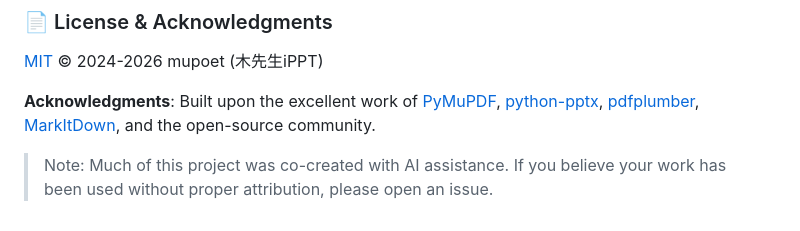
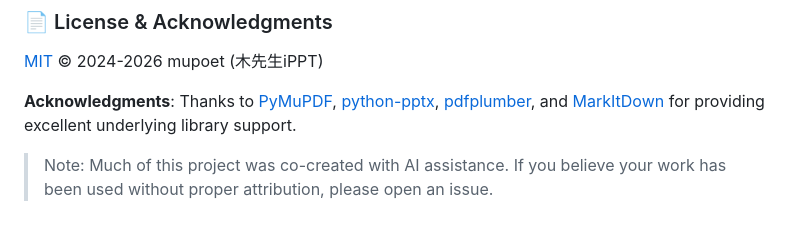
Before and after one commit to MUIPPT/mu-pdf-converter, a Markdown page: README.md, the part around the change. Rendered like a GitHub page.

Commit message:
docs: fix acknowledgments wording — these are dependency libraries, not forked code

```diff
--- a/README.md
+++ b/README.md
@@ -217,6 +217,6 @@ If this tool saves you time, consider giving it a star ⭐ — it helps others d
 
 [MIT](LICENSE) © 2024-2026 mupoet (木先生iPPT)
 
-**Acknowledgments**: Built upon the excellent work of [PyMuPDF](https://github.com/pymupdf/PyMuPDF), [python-pptx](https://github.com/scanny/python-pptx), [pdfplumber](https://github.com/jsvine/pdfplumber), [MarkItDown](https://github.com/microsoft/markitdown), and the open-source community.
+**Acknowledgments**: Thanks to [PyMuPDF](https://github.com/pymupdf/PyMuPDF), [python-pptx](https://github.com/scanny/python-pptx), [pdfplumber](https://github.com/jsvine/pdfplumber), and [MarkItDown](https://github.com/microsoft/markitdown) for providing excellent underlying library support.
 
 > Note: Much of this project was co-created with AI assistance. If you believe your work has been used without proper attribution, please open an issue.
```
Also changed, not shown: README_CN.md (+1 -1 lines).
